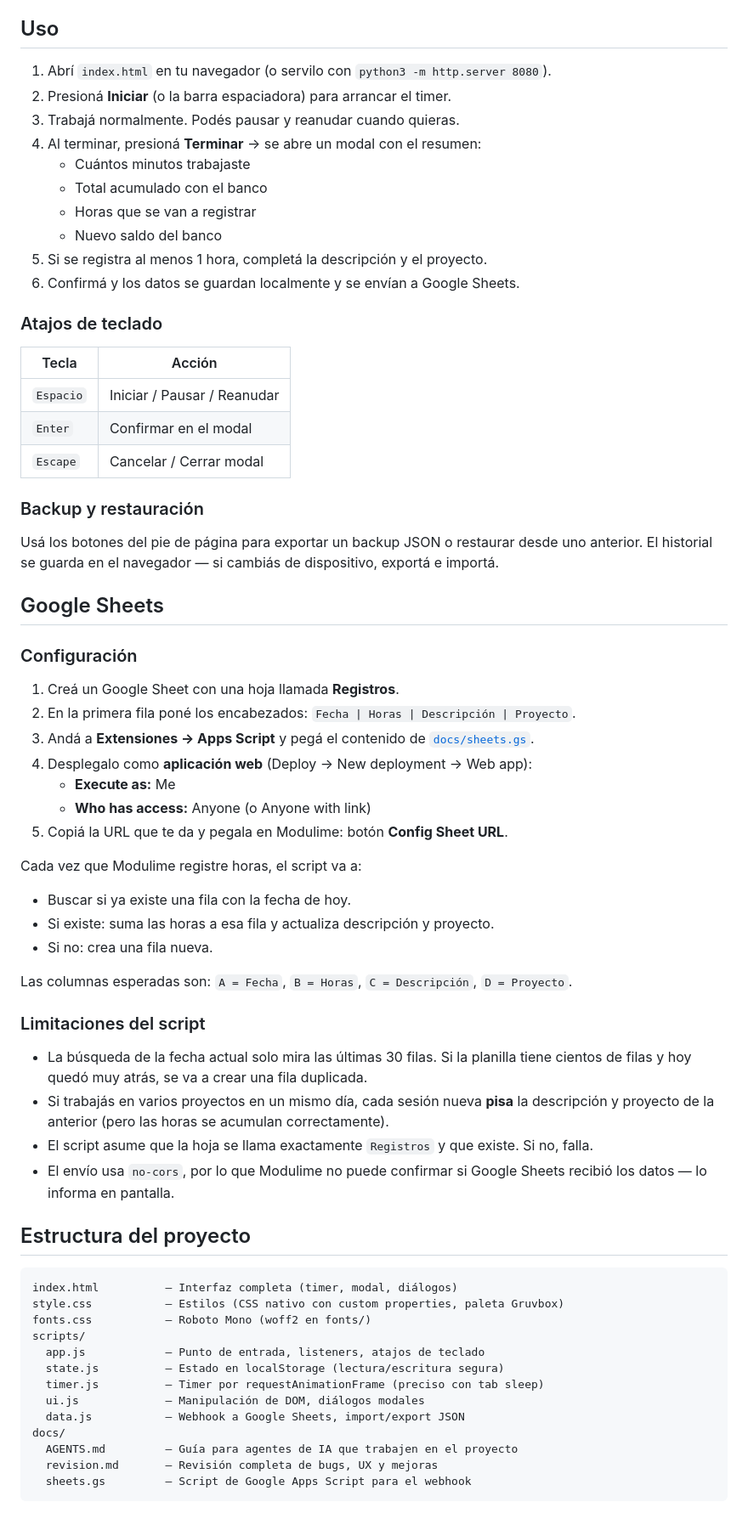
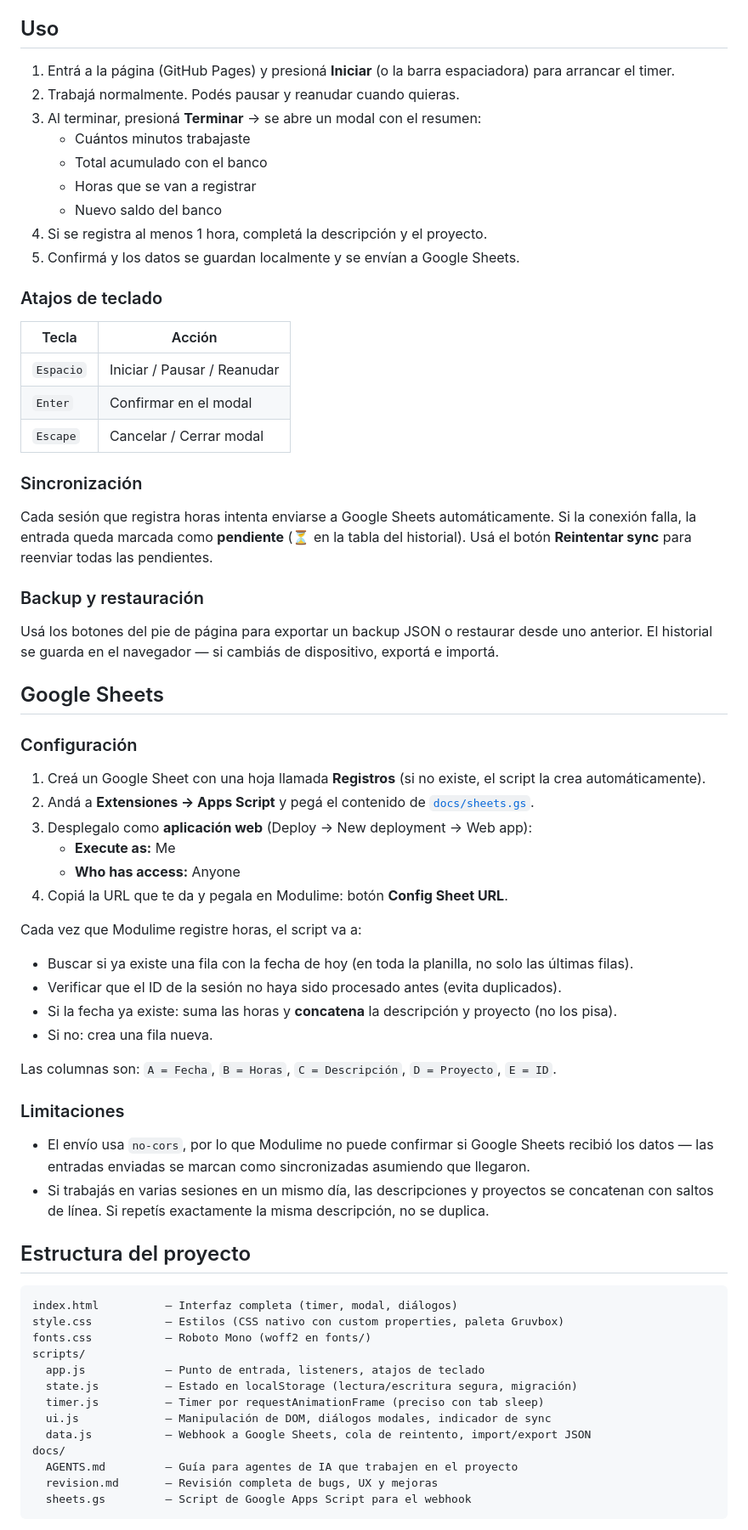
Before and after one commit to Pau-Sil/Modulime, a Markdown page: README.md, the part around one of its changes. Shown at 85% size. GitHub-like rendering.

Commit message:
Actualizar README y AGENTS.md para GitHub Pages y nueva sincronización
Se eliminaron las instrucciones de abrir index.html directamente y se
referencia GitHub Pages como método de uso. El README documenta el
sistema de sincronización con reintento, la columna de sync en la tabla
y las mejoras del script de Google Sheets. AGENTS.md refleja el modelo
de sync y los nuevos campos del historial.

💘 Generated with Crush

Assisted-by: Crush:deepseek-v4-pro

```diff
--- a/README.md
+++ b/README.md
@@ -12,16 +12,15 @@ Cada vez que se registran horas, se envía la información a un Google Sheet con
 
 ## Uso
 
-1. Abrí `index.html` en tu navegador (o servilo con `python3 -m http.server 8080`).
-2. Presioná **Iniciar** (o la barra espaciadora) para arrancar el timer.
-3. Trabajá normalmente. Podés pausar y reanudar cuando quieras.
-4. Al terminar, presioná **Terminar** → se abre un modal con el resumen:
+1. Entrá a la página (GitHub Pages) y presioná **Iniciar** (o la barra espaciadora) para arrancar el timer.
+2. Trabajá normalmente. Podés pausar y reanudar cuando quieras.
+3. Al terminar, presioná **Terminar** → se abre un modal con el resumen:
    - Cuántos minutos trabajaste
    - Total acumulado con el banco
    - Horas que se van a registrar
    - Nuevo saldo del banco
-5. Si se registra al menos 1 hora, completá la descripción y el proyecto.
-6. Confirmá y los datos se guardan localmente y se envían a Google Sheets.
+4. Si se registra al menos 1 hora, completá la descripción y el proyecto.
+5. Confirmá y los datos se guardan localmente y se envían a Google Sheets.
 
 ### Atajos de teclado
 
@@ -31,6 +30,10 @@ Cada vez que se registran horas, se envía la información a un Google Sheet con
 | `Enter` | Confirmar en el modal |
 | `Escape` | Cancelar / Cerrar modal |
 
+### Sincronización
+
+Cada sesión que registra horas intenta enviarse a Google Sheets automáticamente. Si la conexión falla, la entrada queda marcada como **pendiente** (⏳ en la tabla del historial). Usá el botón **Reintentar sync** para reenviar todas las pendientes.
+
 ### Backup y restauración
 
 Usá los botones del pie de página para exportar un backup JSON o restaurar desde uno anterior. El historial se guarda en el navegador — si cambiás de dispositivo, exportá e importá.
@@ -39,27 +42,25 @@ Usá los botones del pie de página para exportar un backup JSON o restaurar des
 
 ### Configuración
 
-1. Creá un Google Sheet con una hoja llamada **Registros**.
-2. En la primera fila poné los encabezados: `Fecha | Horas | Descripción | Proyecto`.
-3. Andá a **Extensiones → Apps Script** y pegá el contenido de [`docs/sheets.gs`](docs/sheets.gs).
-4. Desplegalo como **aplicación web** (Deploy → New deployment → Web app):
+1. Creá un Google Sheet con una hoja llamada **Registros** (si no existe, el script la crea automáticamente).
+2. Andá a **Extensiones → Apps Script** y pegá el contenido de [`docs/sheets.gs`](docs/sheets.gs).
+3. Desplegalo como **aplicación web** (Deploy → New deployment → Web app):
    - **Execute as:** Me
-   - **Who has access:** Anyone (o Anyone with link)
-5. Copiá la URL que te da y pegala en Modulime: botón **Config Sheet URL**.
+   - **Who has access:** Anyone
+4. Copiá la URL que te da y pegala en Modulime: botón **Config Sheet URL**.
 
 Cada vez que Modulime registre horas, el script va a:
-- Buscar si ya existe una fila con la fecha de hoy.
-- Si existe: suma las horas a esa fila y actualiza descripción y proyecto.
+- Buscar si ya existe una fila con la fecha de hoy (en toda la planilla, no solo las últimas filas).
+- Verificar que el ID de la sesión no haya sido procesado antes (evita duplicados).
+- Si la fecha ya existe: suma las horas y **concatena** la descripción y proyecto (no los pisa).
 - Si no: crea una fila nueva.
 
-Las columnas esperadas son: `A = Fecha`, `B = Horas`, `C = Descripción`, `D = Proyecto`.
+Las columnas son: `A = Fecha`, `B = Horas`, `C = Descripción`, `D = Proyecto`, `E = ID`.
 
-### Limitaciones del script
+### Limitaciones
 
-- La búsqueda de la fecha actual solo mira las últimas 30 filas. Si la planilla tiene cientos de filas y hoy quedó muy atrás, se va a crear una fila duplicada.
-- Si trabajás en varios proyectos en un mismo día, cada sesión nueva **pisa** la descripción y proyecto de la anterior (pero las horas se acumulan correctamente).
-- El script asume que la hoja se llama exactamente `Registros` y que existe. Si no, falla.
-- El envío usa `no-cors`, por lo que Modulime no puede confirmar si Google Sheets recibió los datos — lo informa en pantalla.
+- El envío usa `no-cors`, por lo que Modulime no puede confirmar si Google Sheets recibió los datos — las entradas enviadas se marcan como sincronizadas asumiendo que llegaron.
+- Si trabajás en varias sesiones en un mismo día, las descripciones y proyectos se concatenan con saltos de línea. Si repetís exactamente la misma descripción, no se duplica.
 
 ## Estructura del proyecto
 
@@ -69,10 +70,10 @@ style.css           — Estilos (CSS nativo con custom properties, paleta Gruvbo
 fonts.css           — Roboto Mono (woff2 en fonts/)
 scripts/
   app.js            — Punto de entrada, listeners, atajos de teclado
-  state.js          — Estado en localStorage (lectura/escritura segura)
+  state.js          — Estado en localStorage (lectura/escritura segura, migración)
   timer.js          — Timer por requestAnimationFrame (preciso con tab sleep)
-  ui.js             — Manipulación de DOM, diálogos modales
-  data.js           — Webhook a Google Sheets, import/export JSON
+  ui.js             — Manipulación de DOM, diálogos modales, indicador de sync
+  data.js           — Webhook a Google Sheets, cola de reintento, import/export JSON
 docs/
   AGENTS.md         — Guía para agentes de IA que trabajen en el proyecto
   revision.md       — Revisión completa de bugs, UX y mejoras
```
Also changed, not shown: other parts of README.md (+2 -2 lines), docs/AGENTS.md (+16 -5 lines).
